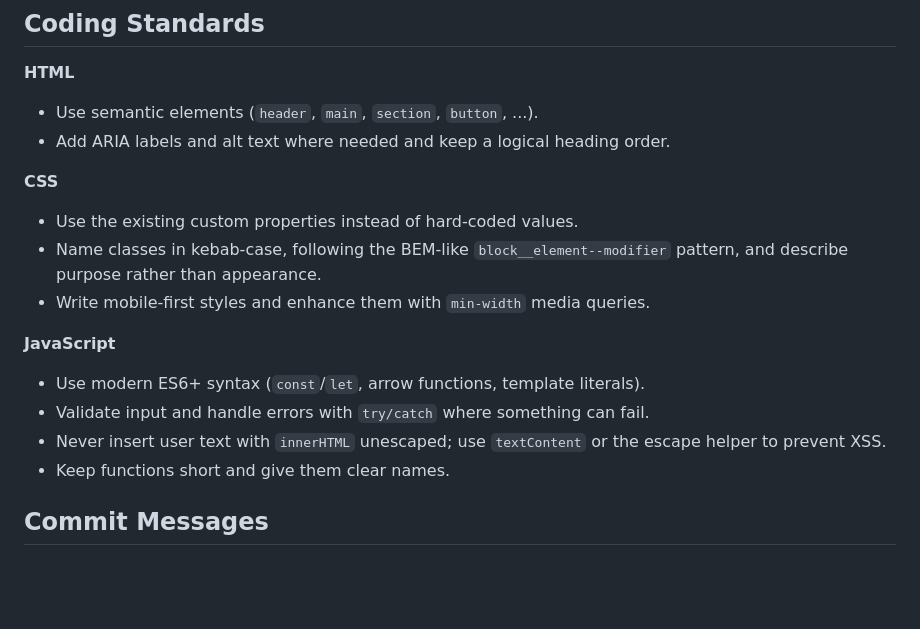
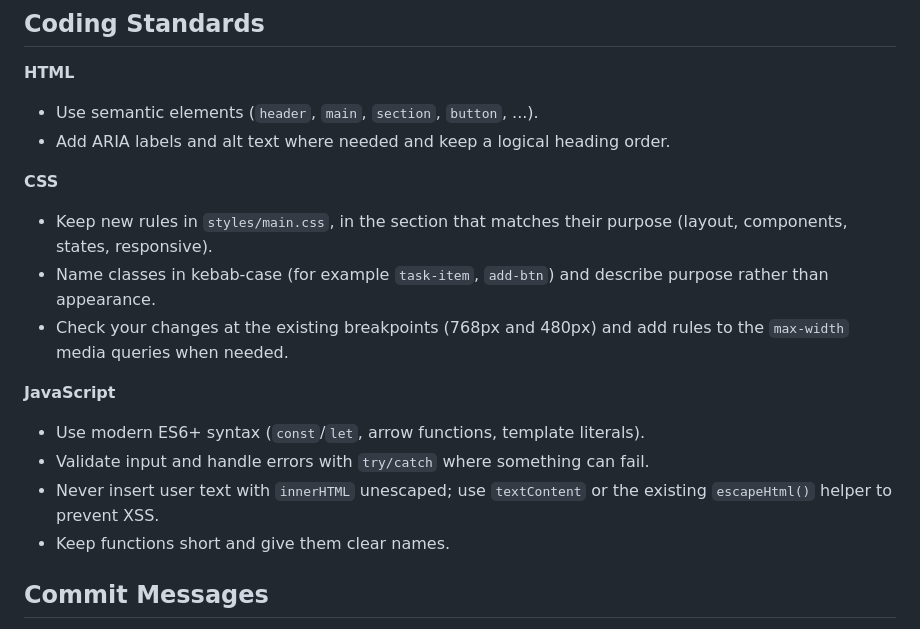
Before and after one commit to thomas-more-devops/taskflow-group-3-IADI3, a Markdown page: docs/CONTRIBUTING.md, the part around the change. Rendered like a GitHub page; blank space fills up the shorter version.

```diff
--- a/docs/CONTRIBUTING.md
+++ b/docs/CONTRIBUTING.md
@@ -73,14 +73,14 @@ Prerequisites: Git, a GitHub account, a modern browser and basic knowledge of HT
 - Add ARIA labels and alt text where needed and keep a logical heading order.
 
 **CSS**
-- Use the existing custom properties instead of hard-coded values.
-- Name classes in kebab-case, following the BEM-like `block__element--modifier` pattern, and describe purpose rather than appearance.
-- Write mobile-first styles and enhance them with `min-width` media queries.
+- Keep new rules in `styles/main.css`, in the section that matches their purpose (layout, components, states, responsive).
+- Name classes in kebab-case (for example `task-item`, `add-btn`) and describe purpose rather than appearance.
+- Check your changes at the existing breakpoints (768px and 480px) and add rules to the `max-width` media queries when needed.
 
 **JavaScript**
 - Use modern ES6+ syntax (`const`/`let`, arrow functions, template literals).
 - Validate input and handle errors with `try/catch` where something can fail.
-- Never insert user text with `innerHTML` unescaped; use `textContent` or the escape helper to prevent XSS.
+- Never insert user text with `innerHTML` unescaped; use `textContent` or the existing `escapeHtml()` helper to prevent XSS.
 - Keep functions short and give them clear names.
 
 ## Commit Messages
```
Also changed, not shown: docs/ARCHITECTURE.md (+37 -30 lines).
